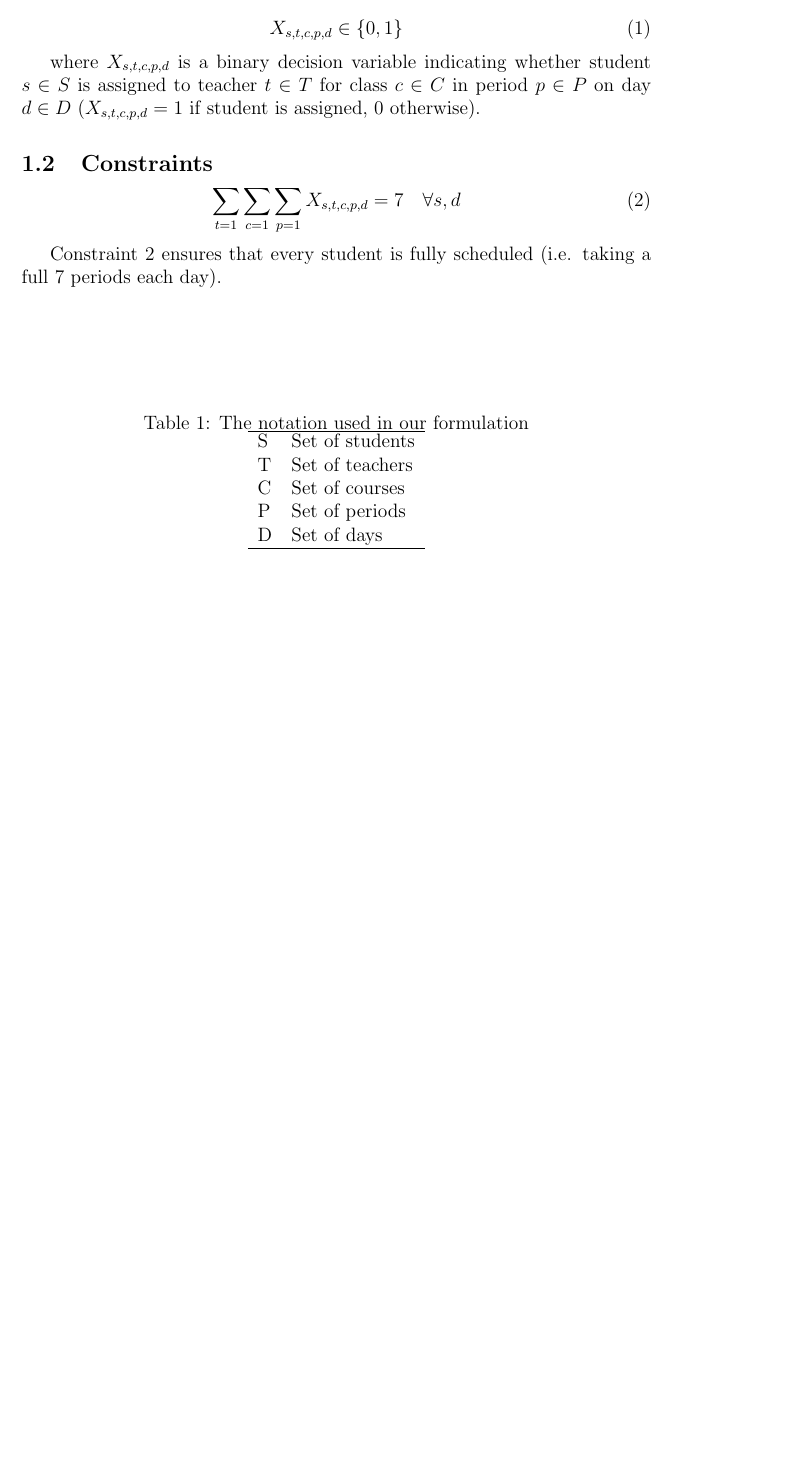
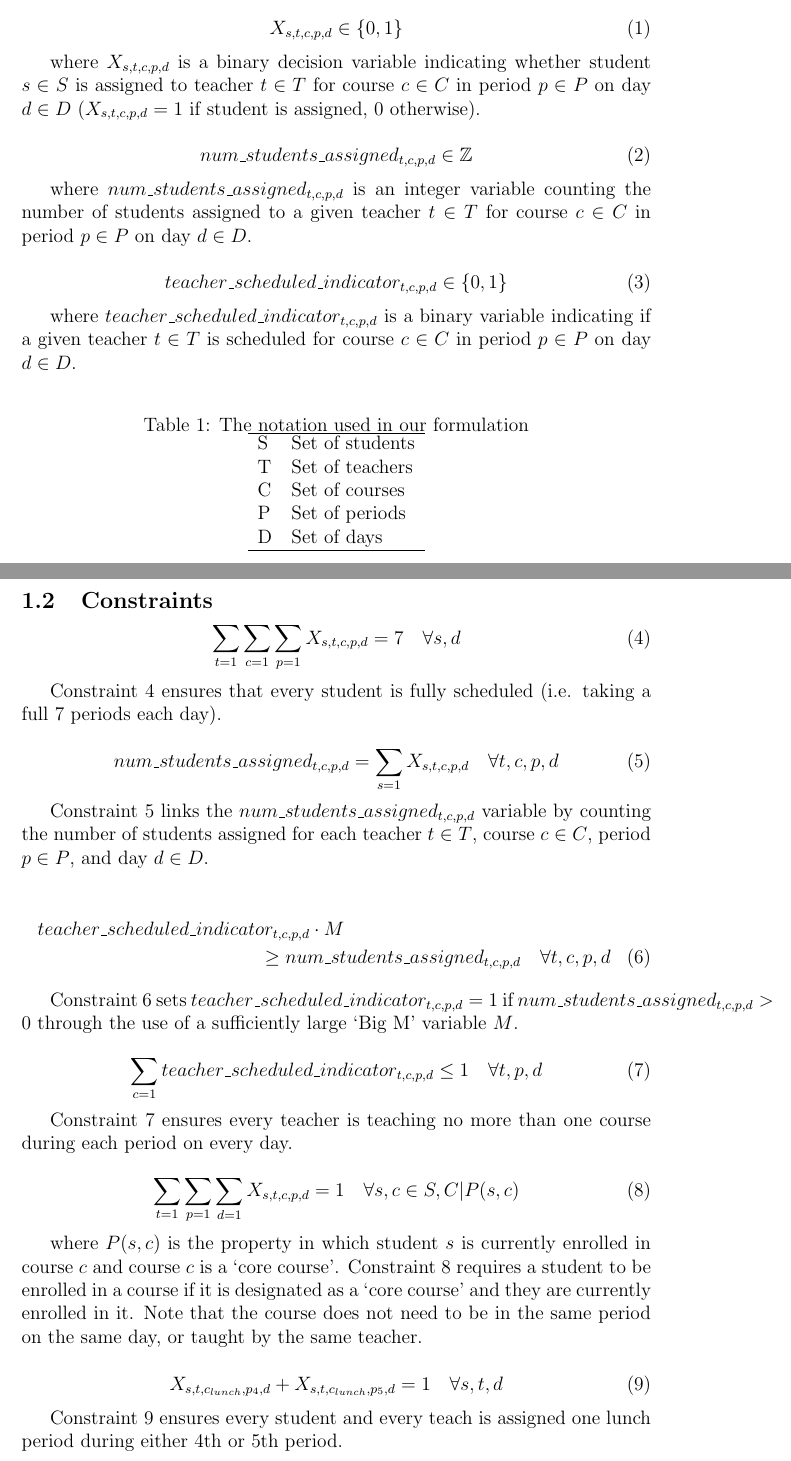
Before and after one commit to wtkearney/school-scheduling-MIP-model, a LaTeX document (documentation/model_formulation.tex): part of the page before the commit and two parts of pages 1 and 2 of 2 after it, the two joined at a grey line, cut so that both start at the same text, the shorter picture padded with empty space. Compiled offline with pdfLaTeX.

Commit message:
Updated model formulation to reflect new constraints

```diff
--- a/documentation/model_formulation.tex
+++ b/documentation/model_formulation.tex
@@ -11,6 +11,7 @@
 \usepackage{graphicx}
 \usepackage{booktabs} % for much better looking tables
 \usepackage{array} % for better arrays (eg matrices) in maths
+\usepackage{breqn} % breaks lines
 
 
 
@@ -45,7 +46,21 @@ D & Set of days    \\ \hline
 	X_{s,t,c,p,d} \in \{0,1\}
 \end{equation}
 
-where $X_{s,t,c,p,d}$ is a binary decision variable indicating whether student $s \in S$ is assigned to teacher $t \in T$ for class $c \in C$ in period $p \in P$ on day $d \in D$ ($X_{s,t,c,p,d}=1$ if student is assigned, 0 otherwise).
+where $X_{s,t,c,p,d}$ is a binary decision variable indicating whether student $s \in S$ is assigned to teacher $t \in T$ for course $c \in C$ in period $p \in P$ on day $d \in D$ ($X_{s,t,c,p,d}=1$ if student is assigned, 0 otherwise).
+
+
+\begin{equation}
+	num\_students\_assigned_{t,c,p,d} \in \mathbb{Z}
+\end{equation}
+
+where $num\_students\_assigned_{t,c,p,d}$ is an integer variable counting the number of students assigned to a given teacher $t \in T$ for course $c \in C$ in period $p \in P$ on day $d \in D$.
+
+
+\begin{equation}
+	teacher\_scheduled\_indicator_{t,c,p,d} \in \{0,1\}
+\end{equation}
+
+where $teacher\_scheduled\_indicator_{t,c,p,d}$ is a binary variable indicating if a given teacher $t \in T$ is scheduled for course $c \in C$ in period $p \in P$ on day $d \in D$.
 
 
 \subsection{Constraints}
@@ -57,6 +72,41 @@ where $X_{s,t,c,p,d}$ is a binary decision variable indicating whether student $
 
 Constraint~\ref{eq:students_fully_scheduled} ensures that every student is fully scheduled (i.e. taking a full 7 periods each day).
 
+% Counts the number of students assigned
+\begin{equation} \label{eq:count_num_students_assigned}
+	num\_students\_assigned_{t,c,p,d} = \displaystyle\sum_{s=1} X_{s,t,c,p,d}  \quad \forall t,c,p,d
+\end{equation}
 
+Constraint~\ref{eq:count_num_students_assigned} links the $num\_students\_assigned_{t,c,p,d}$ variable by counting the number of students assigned for each teacher $t \in T$, course $c \in C$, period $p \in P$, and day $d \in D$.
+
+% Link teacher scheduled indicator variable
+\begin{multline}\label{eq:link_teacher_scheduled_indicator}
+%\begin{equation} \label{eq:link_teacher_scheduled_indicator}
+	teacher\_scheduled\_indicator_{t,c,p,d} \cdot M \\ \geq num\_students\_assigned_{t,c,p,d}  \quad \forall t,c,p,d
+%\end{equation}
+\end{multline}
+
+Constraint~\ref{eq:link_teacher_scheduled_indicator} sets $teacher\_scheduled\_indicator_{t,c,p,d}=1$ if $num\_students\_assigned_{t,c,p,d}>0$ through the use of a sufficiently large `Big M' variable $M$.
+
+% Every teacher only teaches one course for each period on each day
+\begin{equation} \label{eq:teachers_not_double_scheduled}
+	\displaystyle\sum_{c=1} teacher\_scheduled\_indicator_{t,c,p,d} \leq 1 \quad \forall t,p,d
+\end{equation}
+
+Constraint~\ref{eq:teachers_not_double_scheduled} ensures every teacher is teaching no more than one course during each period on every day.
+
+% Force student assignment if currently enrolled in core class
+\begin{equation} \label{eq:force_current_assignments}
+	\displaystyle\sum_{t=1}\sum_{p=1}\sum_{d=1} X_{s,t,c,p,d} = 1 \quad \forall s,c \in S,C | P(s,c)
+\end{equation}
+
+where $P(s,c)$ is the property in which student $s$ is currently enrolled in course $c$ and course $c$ is a `core course'. Constraint~\ref{eq:force_current_assignments} requires a student to be enrolled in a course if it is designated as a `core course' and they are currently enrolled in it. Note that the course does not need to be in the same period on the same day, or taught by the same teacher.
+
+% Lunch
+\begin{equation} \label{eq:assign_lunch}
+	 X_{s,t,c_{lunch},p_{4},d} +  X_{s,t,c_{lunch},p_{5},d} = 1 \quad \forall s,t,d
+\end{equation}
+
+Constraint~\ref{eq:assign_lunch} ensures every student and every teach is assigned one lunch period during either 4th or 5th period.
 
 \end{document}
```
Also changed, not shown: documentation/model_formulation.pdf.
